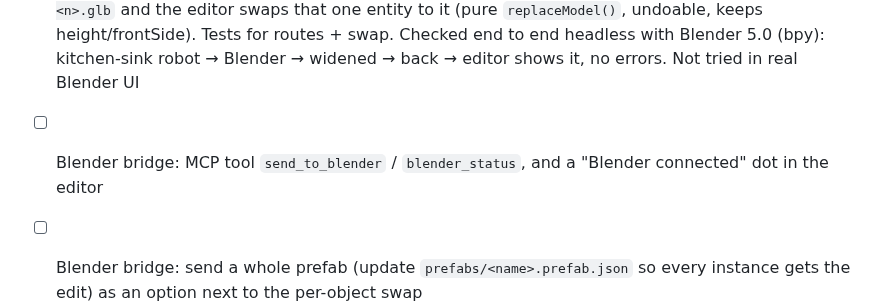
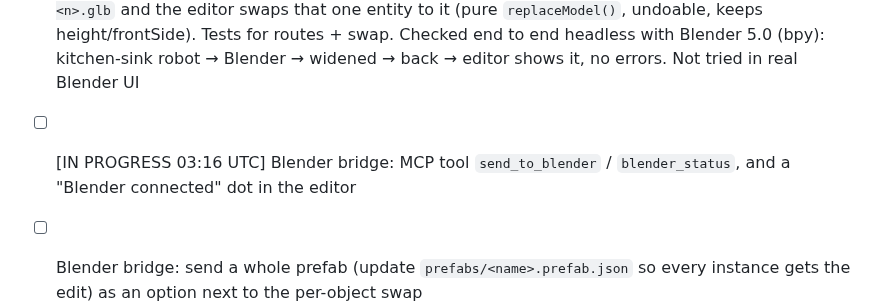
Before and after one commit to colinwillow/scene-companion, a Markdown page: ROADMAP.md, the part around the change. Rendered like a GitHub page.

Commit message:
Claim: Blender bridge MCP tools + status dot
Co-Authored-By: Claude Opus 5.5 <noreply@anthropic.com>
Claude-Session: https://claude.ai/code/session_01PgB7RM89ZAGj2koFuVsEqe

```diff
--- a/ROADMAP.md
+++ b/ROADMAP.md
@@ -53,7 +53,7 @@ Goal: the kitchen-sink scene should look alive, closer to a modern engine than a
 
 ## Later
 - [x] Blender bridge add-on v0 — `tools/blender/scene_companion_bridge.py` (sidebar panel: server, Start/Stop, Send Back per model, Draco toggle) polls the dev server's new `/bridge/*` routes over plain HTTP; editor inspector **→ Blender** (when live); Send Back saves `assets/models/bridge/<id>-<n>.glb` and the editor swaps that one entity to it (pure `replaceModel()`, undoable, keeps height/frontSide). Tests for routes + swap. Checked end to end headless with Blender 5.0 (bpy): kitchen-sink robot → Blender → widened → back → editor shows it, no errors. Not tried in real Blender UI
-- [ ] Blender bridge: MCP tool `send_to_blender` / `blender_status`, and a "Blender connected" dot in the editor
+- [ ] [IN PROGRESS 03:16 UTC] Blender bridge: MCP tool `send_to_blender` / `blender_status`, and a "Blender connected" dot in the editor
 - [ ] Blender bridge: send a whole prefab (update `prefabs/<name>.prefab.json` so every instance gets the edit) as an option next to the per-object swap
 - [ ] Libraries panel (characters, motions, sounds, props)
 - [ ] Generator plug-ins (image→3D, image gen)
```
